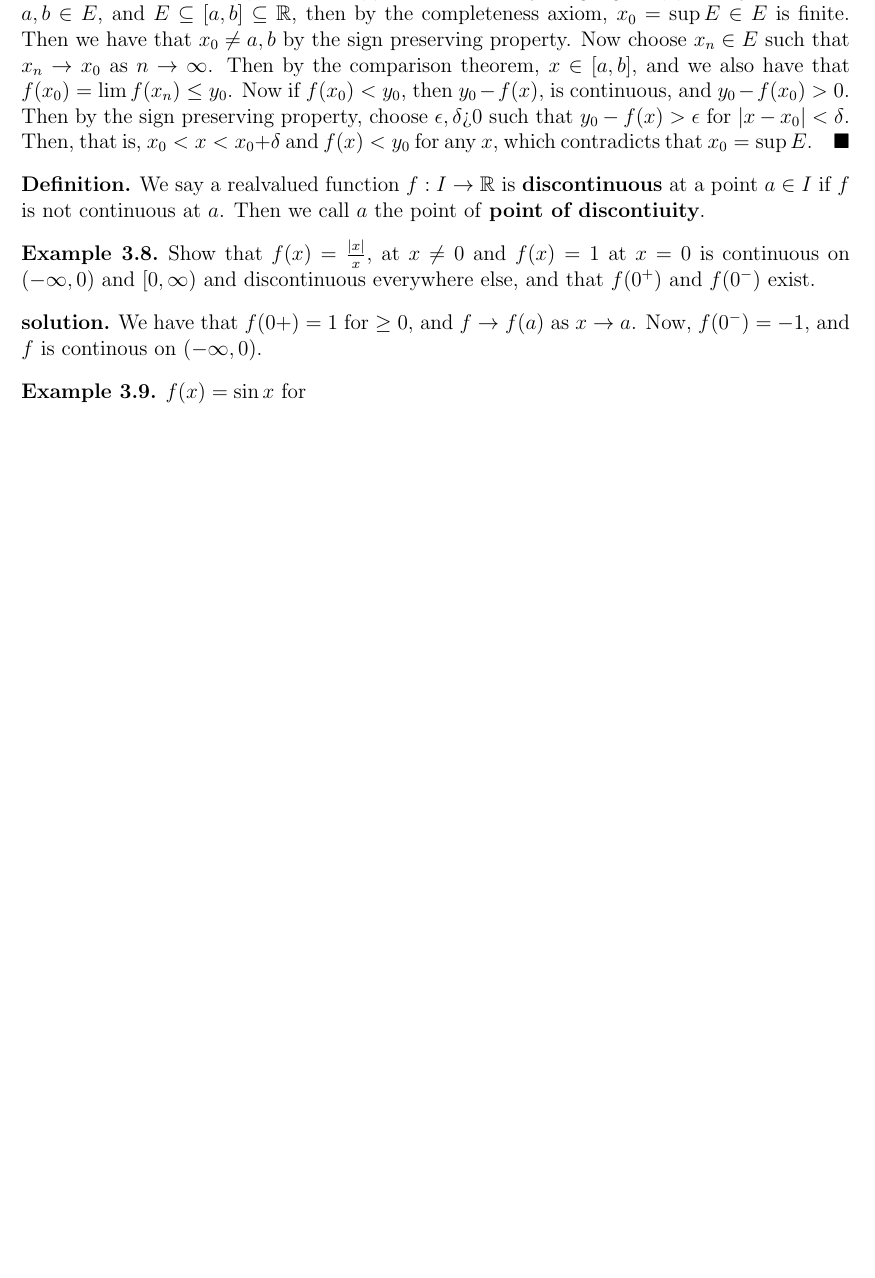
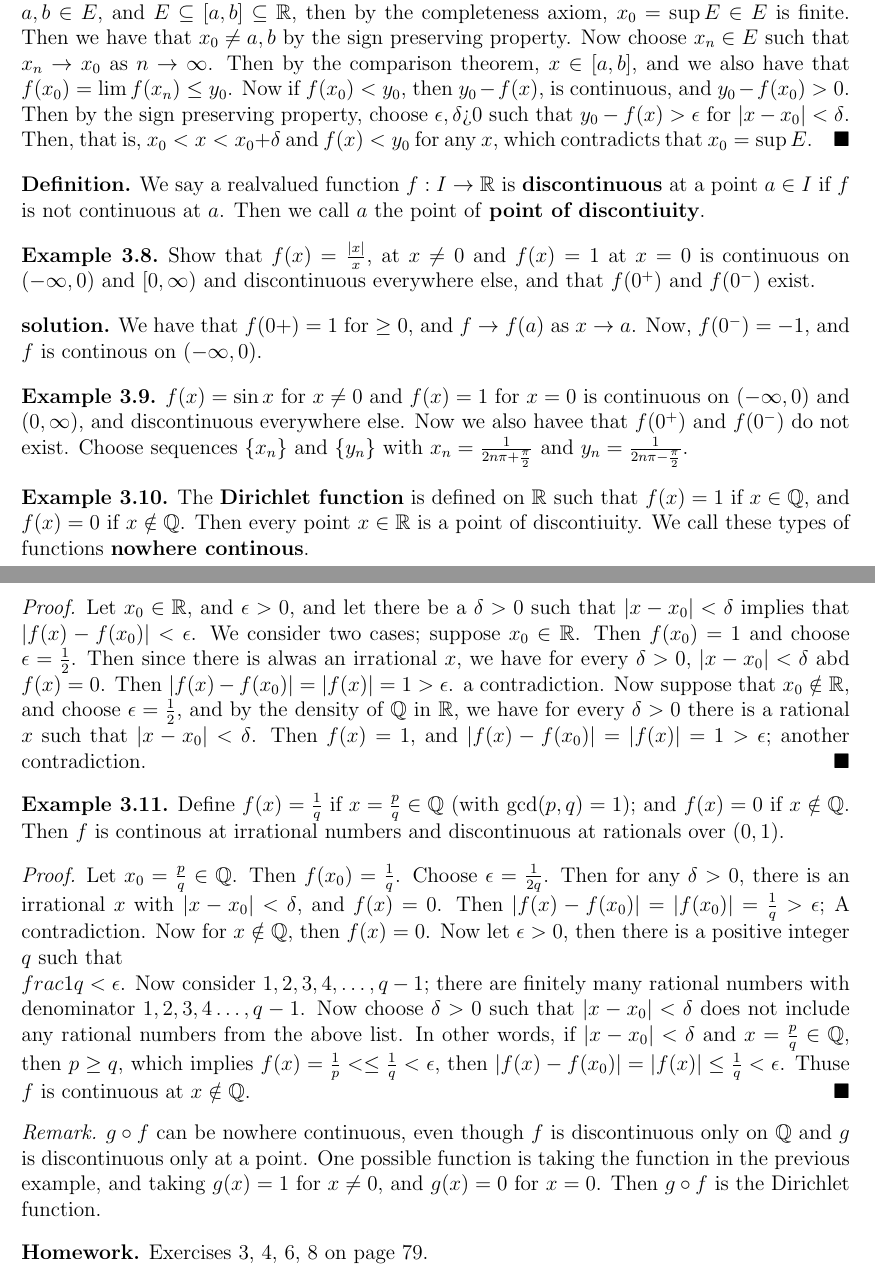
Before and after one commit to arctic-han/Mathematics-1, a LaTeX book (Notes/Advanced Calculus/Advanced Calculus.tex, which reads Notes/Advanced Calculus/Chapters/Chapter3/Section3/section3.tex): part of page 35 of 35 before the commit and two parts of pages 35 and 36 of 36 after it, the two joined at a grey line, cut so that both start at the same text, the shorter picture padded with empty space. Compiled offline with pdfLaTeX.

Commit message:
Added notes to Advanced calc notes.

```diff
--- a/Notes/Advanced Calculus/Chapters/Chapter3/Section3/section3.tex
+++ b/Notes/Advanced Calculus/Chapters/Chapter3/Section3/section3.tex
@@ -183,5 +183,53 @@ function. Remove any one of those properties, and the theorem falls apart.
     Now, $f(0^-)=-1$, and  $f$ is continous on  $(-\infty, 0)$.
 \end{solution}
 \begin{example}
-    $f(x)=\sin{x}$ for
+    $f(x)=\sin{x}$ for $x \neq 0$ and  $f(x)=1$ for  $x=0$ is continuous on  $(-\infty,0)$ and
+    $(0,\infty)$, and discontinuous everywhere else. Now we also havee that  $f(0^+)$ and
+    $f(0^-)$ do not exist. Choose sequences  $\{x_n\}$ and  $\{y_n\}$ with  $x_n=\frac{1}{2n\pi+\frac{\pi}{2}}$
+    and $y_n=\frac{1}{2n\pi-\frac{\pi}{2}}$.
 \end{example}
+
+\begin{example}
+    The \textbf{Dirichlet function} is defined on $\R$ such that  $f(x)=1$ if  $x \in \Q$, and
+    $f(x)=0$ if  $x \notin \Q$. Then every point  $x \in \R$ is a point of discontiuity. We call these
+    types of functions \textbf{nowhere continous}.
+\end{example}
+\begin{proof}
+    Let  $x_0 \in \R$, and $\epsilon>0$, and let there be a  $\delta>0$ such that  $|x-x_0|<\delta$
+    implies that $|f(x)-f(x_0)|<\epsilon$. We consider two cases; suppose  $x_0 \in \R$. Then
+    $f(x_0)=1$ and choose  $\epsilon=\frac{1}{2}$. Then since there is alwas an irrational $x$,
+    we have for every  $\delta>0$,  $|x-x_0|<\delta$ abd  $f(x)=0$. Then  $|f(x)-f(x_0)|=|f(x)|=1>\epsilon$.
+    a contradiction. Now suppose that $x_0 \notin \R$, and choose  $\epsilon=\frac{1}{2}$, and
+    by the density of $\Q$ in  $\R$, we have for every  $\delta>0$ there is a rational  $x$
+    such that $|x-x_0|<\delta$. Then  $f(x)=1$, and  $|f(x)-f(x_0)|=|f(x)|=1>\epsilon$; another
+    contradiction.
+\end{proof}
+
+\begin{example}
+    Define $f(x)=\frac{1}{q}$ if $x=\frac{p}{q} \in \Q$ (with $\gcd(p,q)=1$); and
+    $f(x)=0$ if  $x \notin \Q$. Then  $f$ is continous at irrational numbers and discontinuous at rationals over
+    $(0,1)$.
+\end{example}
+\begin{proof}
+    Let $x_0=\frac{p}{q} \in \Q$. Then $f(x_0)=\frac{1}{q}$. Choose $\epsilon=\frac{1}{2q}$. Then for
+    any $\delta>0$, there is an irrational  $x$ with  $|x-x_0|<\delta$, and $f(x)=0$. Then
+    $|f(x)-f(x_0)|=|f(x_0)|=\frac{1}{q}>\epsilon$; A contradiction. Now for $x \notin \Q$, then
+    $f(x)=0$. Now let  $\epsilon>0$, then there is  a positive integer  $q$ such that
+    $\\frac{1}{q}<\epsilon$. Now consider $1,2,3,4, \dots, q-1$; there are finitely many
+    rational numbers with denominator $1,2,3,4 \dots, q-1$. Now choose  $\delta>0$ such that
+     $|x-x_0|<\delta$ does not include any rational numbers from the above list. In other
+     words, if $|x-x_0|<\delta$ and $x=\frac{p}{q} \in \Q$, then $p \geq q$, which implies
+     $f(x)= \frac{1}{p}< \leq \frac{1}{q}<\epsilon$, then $|f(x)-f(x_0)|=|f(x)| \leq \frac{1}{q}<\epsilon$.
+     Thuse $f$ is continuous at  $x \notin \Q$.
+\end{proof}
+
+\begin{remark}
+    $g \circ f$ can be nowhere continuous, even though  $f$ is discontinuous only on  $\Q$ and
+     $g$ is discontinuous only at a point. One possible function is taking the function in
+     the previous example, and taking $g(x)=1$ for  $x \neq 0$, and  $g(x)=0$ for  $x=0$. Then
+     $g \circ f$ is the Dirichlet function.
+\end{remark}
+
+\begin{HW}
+    Exercises $3$, $4$, $6$, $8$ on page $79$.
+\end{HW}
```
Also changed, not shown: Notes/Advanced Calculus/Advanced Calculus.pdf, 3 other files.
